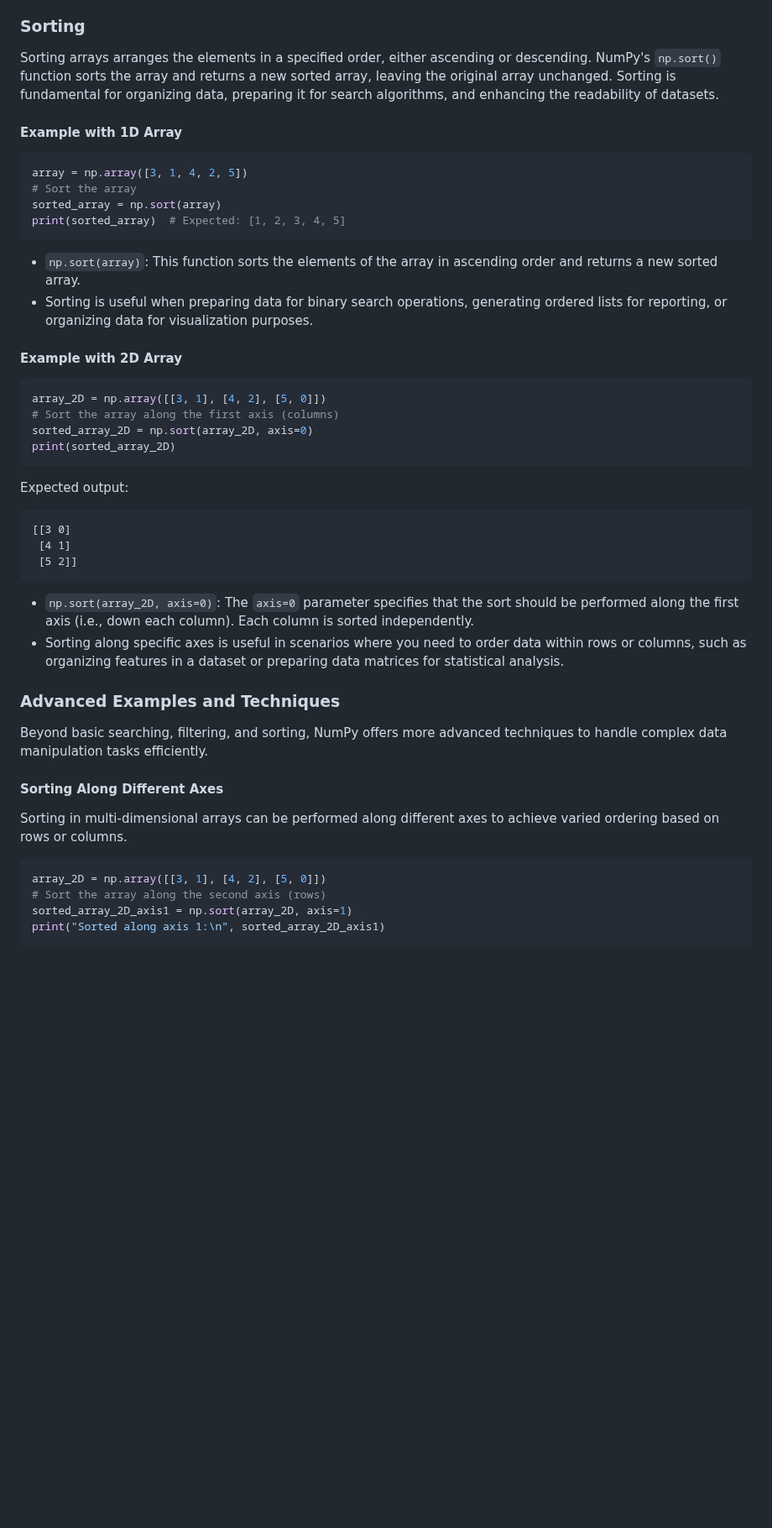
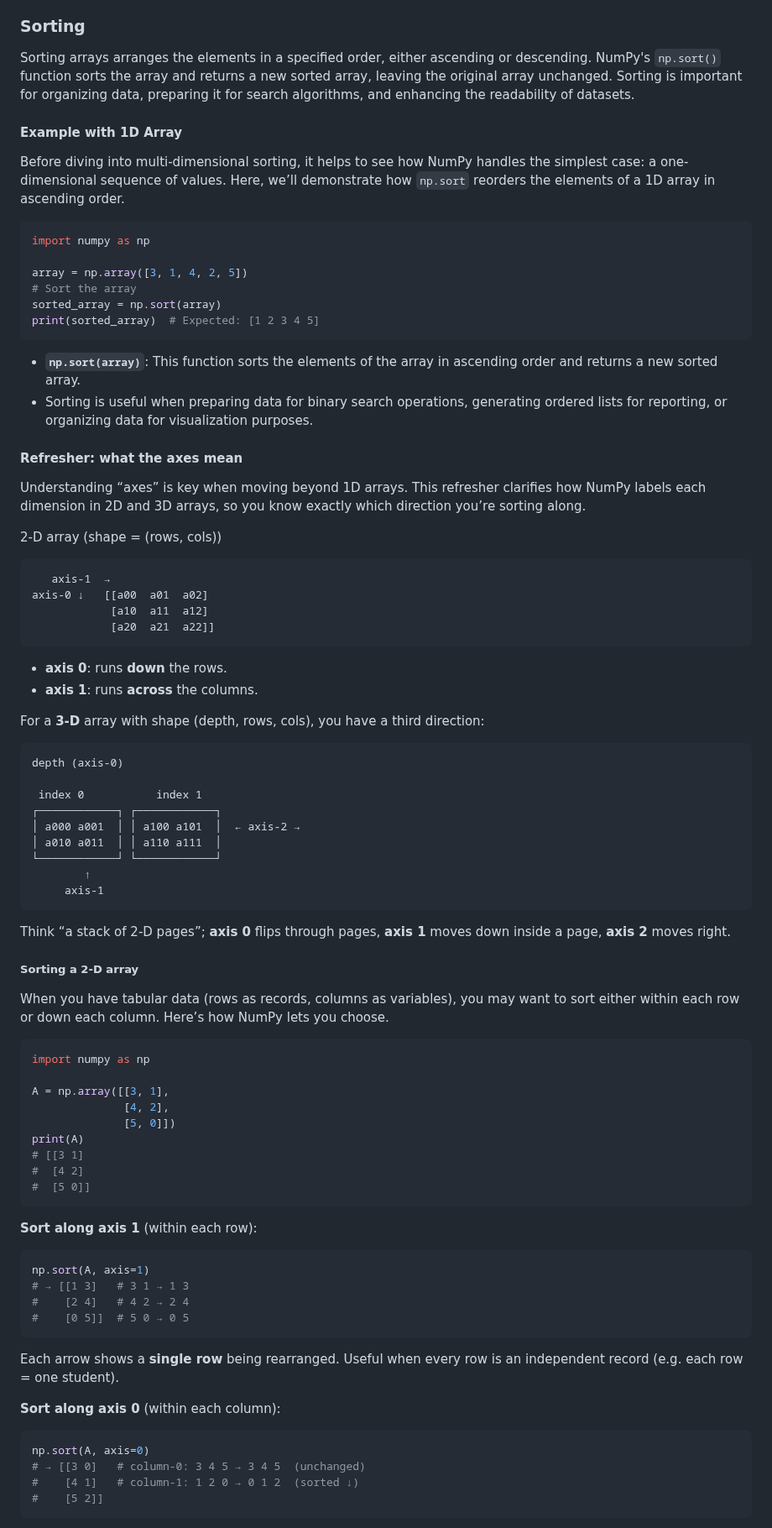
Before and after one commit to djeada/Numpy-Tutorials, a Markdown page: notes/6_searching_filtering_and_sorting.md, the part around one of its changes. Shown at 84% size. Rendered like a GitHub page; blank space fills up the shorter version.

````diff
--- a/notes/6_searching_filtering_and_sorting.md
+++ b/notes/6_searching_filtering_and_sorting.md
@@ -111,51 +111,89 @@ print(filtered_array)  # Expected: [2, 3]
 
 ### Sorting
 
-Sorting arrays arranges the elements in a specified order, either ascending or descending. NumPy's `np.sort()` function sorts the array and returns a new sorted array, leaving the original array unchanged. Sorting is fundamental for organizing data, preparing it for search algorithms, and enhancing the readability of datasets.
+Sorting arrays arranges the elements in a specified order, either ascending or descending. NumPy's `np.sort()` function sorts the array and returns a new sorted array, leaving the original array unchanged. Sorting is important for organizing data, preparing it for search algorithms, and enhancing the readability of datasets.
 
 #### Example with 1D Array
 
+Before diving into multi-dimensional sorting, it helps to see how NumPy handles the simplest case: a one-dimensional sequence of values. Here, we’ll demonstrate how `np.sort` reorders the elements of a 1D array in ascending order.
+
 ```python
+import numpy as np
+
 array = np.array([3, 1, 4, 2, 5])
 # Sort the array
 sorted_array = np.sort(array)
-print(sorted_array)  # Expected: [1, 2, 3, 4, 5]
+print(sorted_array)  # Expected: [1 2 3 4 5]
 ```
 
-- `np.sort(array)`: This function sorts the elements of the array in ascending order and returns a new sorted array.
-- Sorting is useful when preparing data for binary search operations, generating ordered lists for reporting, or organizing data for visualization purposes.
+* **`np.sort(array)`**: This function sorts the elements of the array in ascending order and returns a new sorted array.
+* Sorting is useful when preparing data for binary search operations, generating ordered lists for reporting, or organizing data for visualization purposes.
 
-#### Example with 2D Array
+#### Refresher: what the axes mean
+
+Understanding “axes” is key when moving beyond 1D arrays. This refresher clarifies how NumPy labels each dimension in 2D and 3D arrays, so you know exactly which direction you’re sorting along.
+
+2-D array (shape = (rows, cols))
+
+```
+   axis-1  →
+axis-0 ↓   [[a00  a01  a02]
+            [a10  a11  a12]
+            [a20  a21  a22]]
+```
+
+* **axis 0**: runs **down** the rows.
+* **axis 1**: runs **across** the columns.
+
+For a **3-D** array with shape (depth, rows, cols), you have a third direction:
+
+```
+depth (axis-0)
+
+ index 0           index 1
+┌────────────┐ ┌────────────┐
+│ a000 a001  │ │ a100 a101  │  ← axis-2 →
+│ a010 a011  │ │ a110 a111  │
+└────────────┘ └────────────┘
+        ↑
+     axis-1
+```
+
+Think “a stack of 2-D pages”; **axis 0** flips through pages, **axis 1** moves down inside a page, **axis 2** moves right.
+
+##### Sorting a 2-D array
+
+When you have tabular data (rows as records, columns as variables), you may want to sort either within each row or down each column. Here’s how NumPy lets you choose.
 
 ```python
-array_2D = np.array([[3, 1], [4, 2], [5, 0]])
-# Sort the array along the first axis (columns)
-sorted_array_2D = np.sort(array_2D, axis=0)
-print(sorted_array_2D)
+import numpy as np
+
+A = np.array([[3, 1],
+              [4, 2],
+              [5, 0]])
+print(A)
+# [[3 1]
+#  [4 2]
+#  [5 0]]
 ```
 
-Expected output:
-```
-[[3 0]
- [4 1]
- [5 2]]
+**Sort along axis 1** (within each row):
+
+```python
+np.sort(A, axis=1)
+# → [[1 3]   # 3 1 → 1 3
+#    [2 4]   # 4 2 → 2 4
+#    [0 5]]  # 5 0 → 0 5
 ```
 
-- `np.sort(array_2D, axis=0)`: The `axis=0` parameter specifies that the sort should be performed along the first axis (i.e., down each column). Each column is sorted independently.
-- Sorting along specific axes is useful in scenarios where you need to order data within rows or columns, such as organizing features in a dataset or preparing data matrices for statistical analysis.
+Each arrow shows a **single row** being rearranged. Useful when every row is an independent record (e.g. each row = one student).
 
-### Advanced Examples and Techniques
-
-Beyond basic searching, filtering, and sorting, NumPy offers more advanced techniques to handle complex data manipulation tasks efficiently.
-
-#### Sorting Along Different Axes
-
-Sorting in multi-dimensional arrays can be performed along different axes to achieve varied ordering based on rows or columns.
+**Sort along axis 0** (within each column):
 
 ```python
-array_2D = np.array([[3, 1], [4, 2], [5, 0]])
-# Sort the array along the second axis (rows)
-sorted_array_2D_axis1 = np.sort(array_2D, axis=1)
-print("Sorted along axis 1:\n", sorted_array_2D_axis1)
+np.sort(A, axis=0)
+# → [[3 0]   # column-0: 3 4 5 → 3 4 5  (unchanged)
+#    [4 1]   # column-1: 1 2 0 → 0 1 2  (sorted ↓)
+#    [5 2]]
 ```
 
````
Also changed, not shown: other parts of notes/6_searching_filtering_and_sorting.md (+68 -8 lines).
